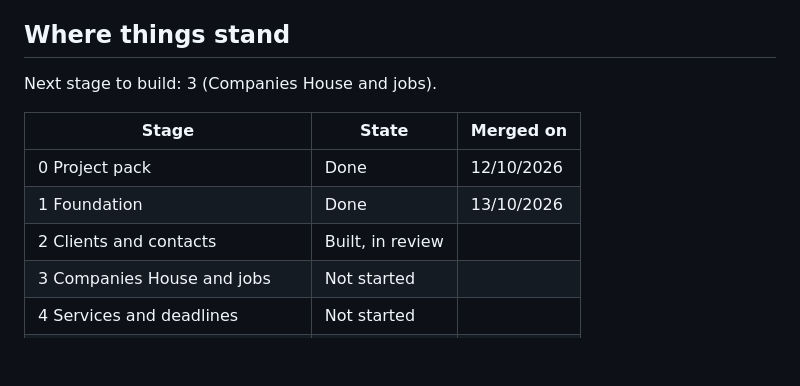
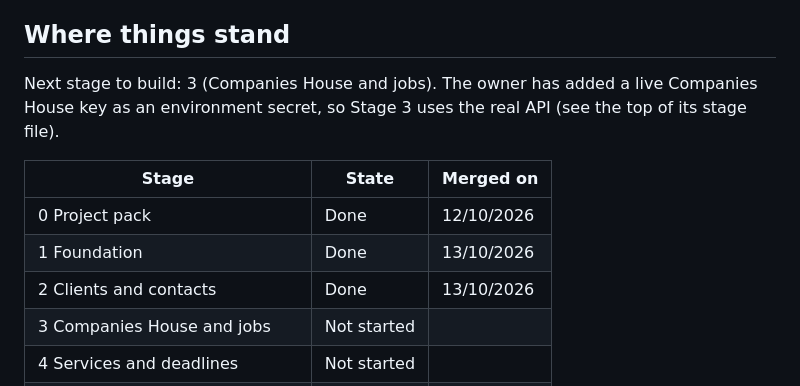
Before and after one commit to Raafay/practice-manager, a Markdown page: docs/STATUS.md, the part around the change. Rendered like a GitHub page; blank space fills up the shorter version.

```diff
--- a/docs/STATUS.md
+++ b/docs/STATUS.md
@@ -4,13 +4,13 @@ Keep this file under 150 lines. When it grows, shorten older stages to two lines
 
 ## Where things stand
 
-Next stage to build: 3 (Companies House and jobs).
+Next stage to build: 3 (Companies House and jobs). The owner has added a live Companies House key as an environment secret, so Stage 3 uses the real API (see the top of its stage file).
 
 | Stage | State | Merged on |
 |---|---|---|
 | 0 Project pack | Done | 12/10/2026 |
 | 1 Foundation | Done | 13/10/2026 |
-| 2 Clients and contacts | Built, in review | |
+| 2 Clients and contacts | Done | 13/10/2026 |
 | 3 Companies House and jobs | Not started | |
 | 4 Services and deadlines | Not started | |
 | 5 Tasks, part one | Not started | |
```
Also changed, not shown: docs/stages/stage-03.md (+9 -2 lines).
